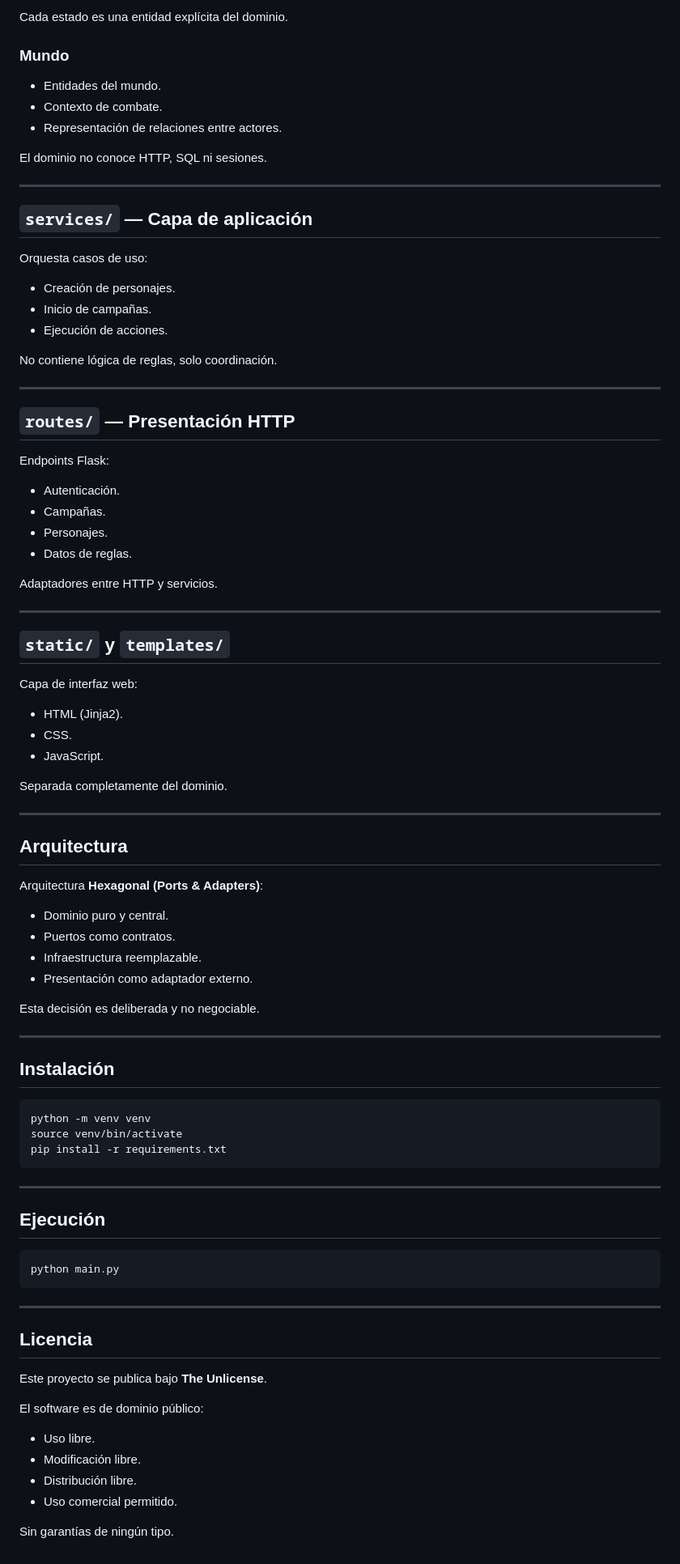
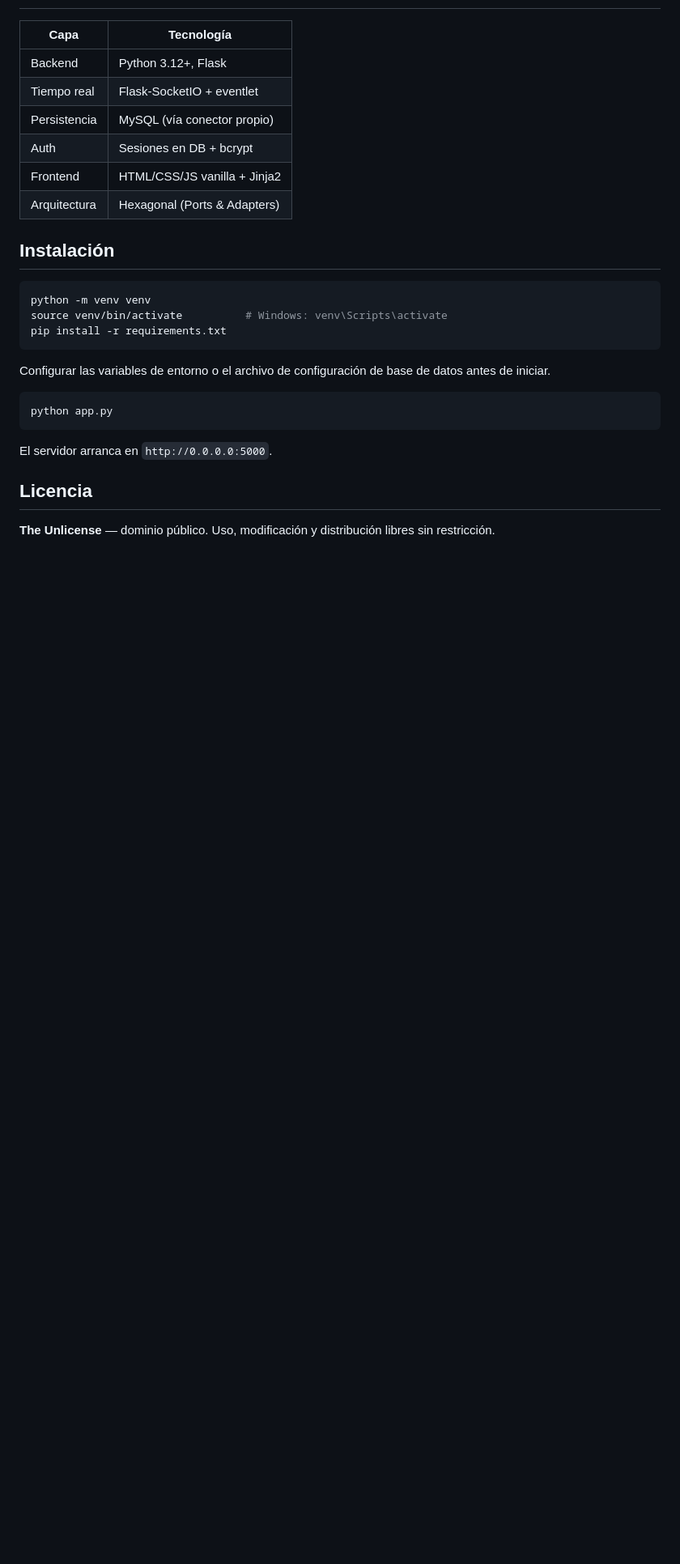
Before and after one commit to IsaacCorrales03/roll-io, a Markdown page: readme.md, the part around one of its changes. Shown at 81% size. Rendered like a GitHub page; blank space fills up the shorter version.

````diff
--- a/readme.md
+++ b/readme.md
@@ -173,92 +69,28 @@ Permite composición de reglas sin condicionales rígidos.
-Cada estado es una entidad explícita del dominio.
-
-### Mundo
-
-* Entidades del mundo.
-* Contexto de combate.
-* Representación de relaciones entre actores.
-
-El dominio no conoce HTTP, SQL ni sesiones.
-
----
-
-## `services/` — Capa de aplicación
-
-Orquesta casos de uso:
-
-* Creación de personajes.
-* Inicio de campañas.
-* Ejecución de acciones.
-
-No contiene lógica de reglas, solo coordinación.
-
----
-
-## `routes/` — Presentación HTTP
-
-Endpoints Flask:
-
-* Autenticación.
-* Campañas.
-* Personajes.
-* Datos de reglas.
-
-Adaptadores entre HTTP y servicios.
-
----
-
-## `static/` y `templates/`
-
-Capa de interfaz web:
-
-* HTML (Jinja2).
-* CSS.
-* JavaScript.
-
-Separada completamente del dominio.
-
----
-
-## Arquitectura
-
-Arquitectura **Hexagonal (Ports & Adapters)**:
-
-* Dominio puro y central.
-* Puertos como contratos.
-* Infraestructura reemplazable.
-* Presentación como adaptador externo.
-
-Esta decisión es deliberada y no negociable.
-
----
+| Capa | Tecnología |
+|---|---|
+| Backend | Python 3.12+, Flask |
+| Tiempo real | Flask-SocketIO + eventlet |
+| Persistencia | MySQL (vía conector propio) |
+| Auth | Sesiones en DB + bcrypt |
+| Frontend | HTML/CSS/JS vanilla + Jinja2 |
+| Arquitectura | Hexagonal (Ports & Adapters) |
 
 ## Instalación
 
 ```bash
 python -m venv venv
-source venv/bin/activate
+source venv/bin/activate          # Windows: venv\Scripts\activate
 pip install -r requirements.txt
 ```
 
----
-
-## Ejecución
+Configurar las variables de entorno o el archivo de configuración de base de datos antes de iniciar.
 
 ```bash
-python main.py
+python app.py
 ```
 
----
+El servidor arranca en `http://0.0.0.0:5000`.
 
 ## Licencia
 
-Este proyecto se publica bajo **The Unlicense**.
-
-El software es de dominio público:
-
-* Uso libre.
-* Modificación libre.
-* Distribución libre.
-* Uso comercial permitido.
-
-Sin garantías de ningún tipo.
+**The Unlicense** — dominio público. Uso, modificación y distribución libres sin restricción.
````
Also changed, not shown: other parts of readme.md (+46 -150 lines).
